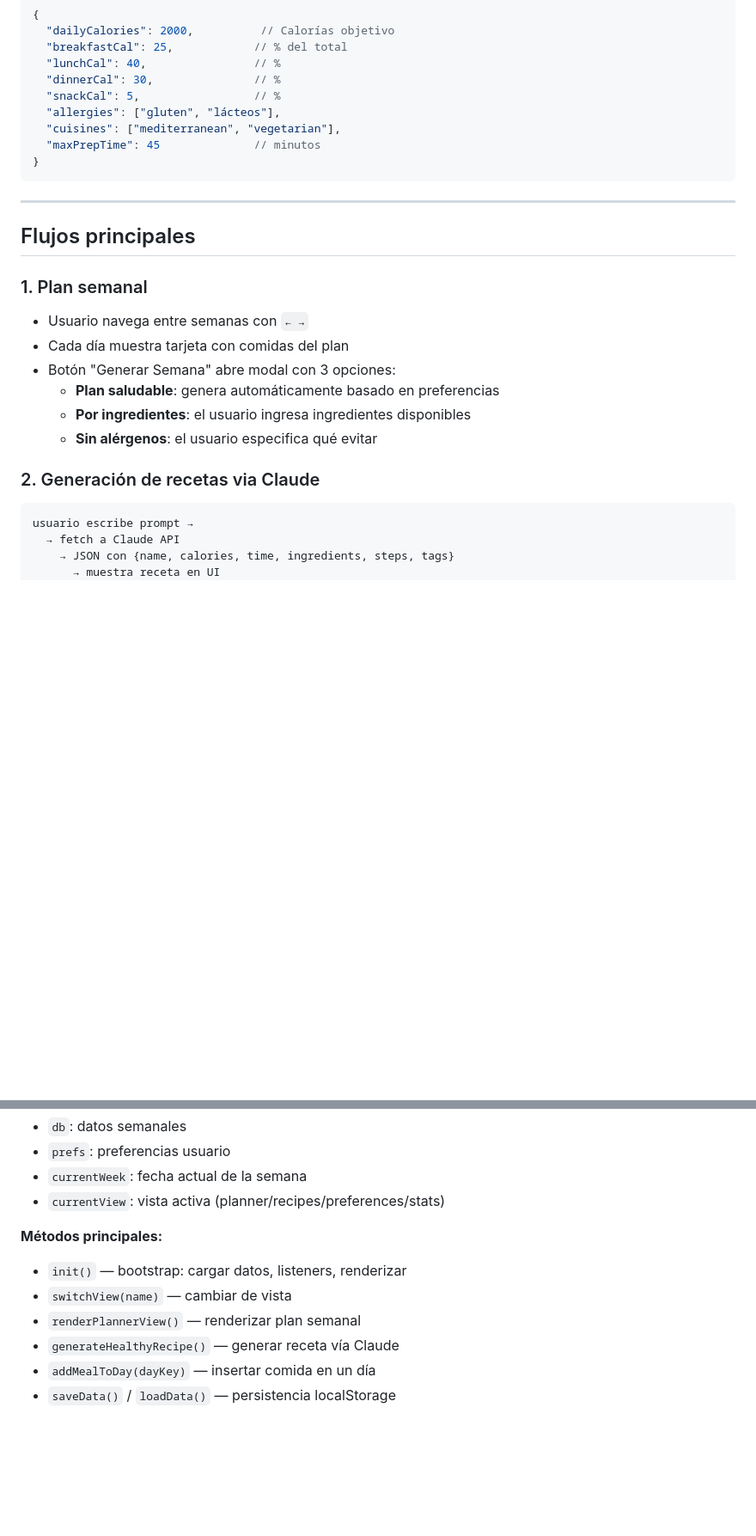
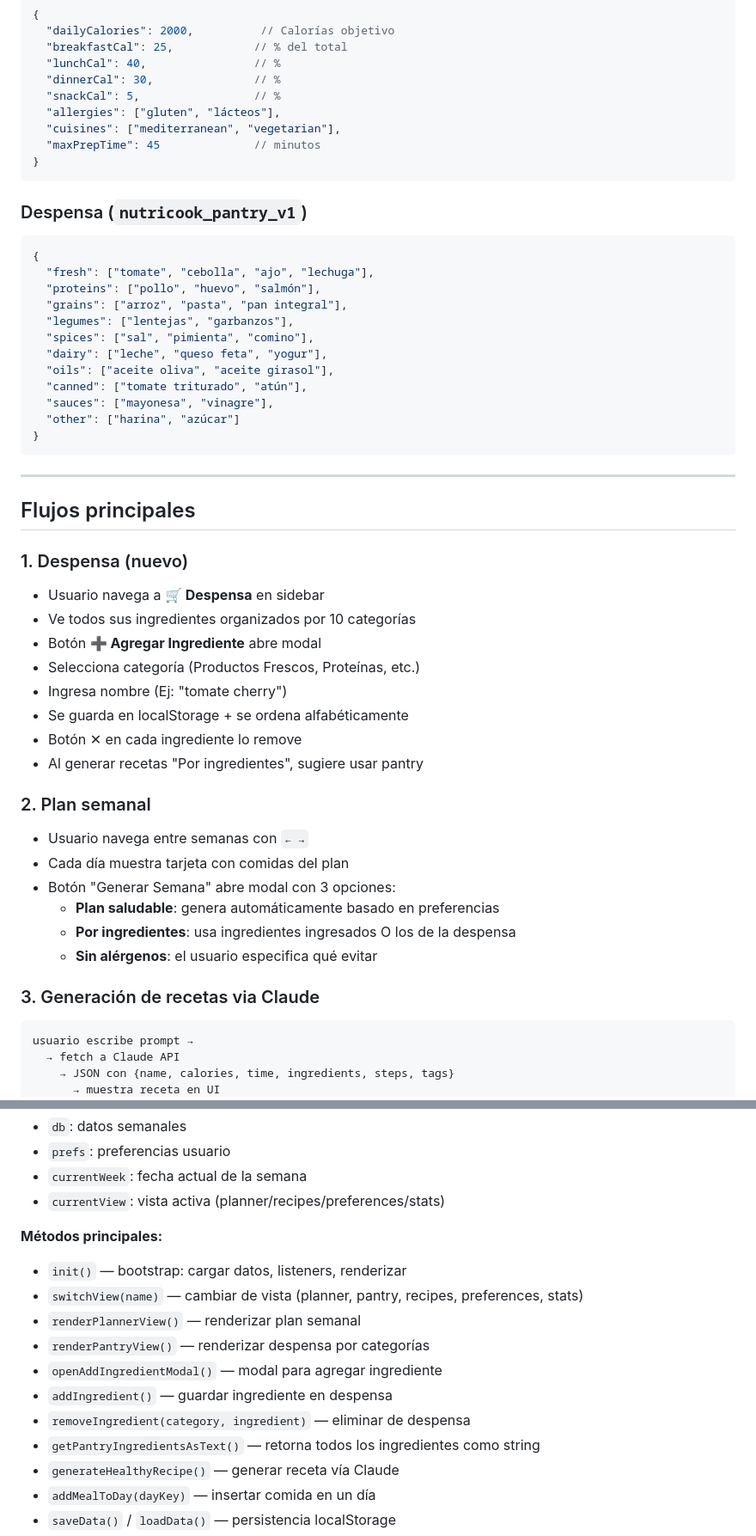
Before and after one commit to JFSAINTS/nutricook, a Markdown page: CLAUDE.md, 2 parts joined by grey strips. Shown at 86% size. GitHub-like rendering; blank space fills up the shorter version.

Commit message:
docs: update CLAUDE.md, README.md, QUICKSTART.md for Pantry feature
- Added Pantry data structure documentation
- Updated flow descriptions to include Despensa
- Added Pantry methods to component list
- Updated README with Despensa feature overview
- Updated QUICKSTART with Despensa setup instructions
- Added pantry usage tips (10 categories)

Co-Authored-By: Claude Haiku 4.5 <noreply@anthropic.com>

````diff
--- a/CLAUDE.md
+++ b/CLAUDE.md
@@ -129,19 +129,45 @@ $env:CLAUDE_API_KEY = "sk-ant-your-key-here"
 }
 ```
 
+### Despensa (`nutricook_pantry_v1`)
+```js
+{
+  "fresh": ["tomate", "cebolla", "ajo", "lechuga"],
+  "proteins": ["pollo", "huevo", "salmón"],
+  "grains": ["arroz", "pasta", "pan integral"],
+  "legumes": ["lentejas", "garbanzos"],
+  "spices": ["sal", "pimienta", "comino"],
+  "dairy": ["leche", "queso feta", "yogur"],
+  "oils": ["aceite oliva", "aceite girasol"],
+  "canned": ["tomate triturado", "atún"],
+  "sauces": ["mayonesa", "vinagre"],
+  "other": ["harina", "azúcar"]
+}
+```
+
 ---
 
 ## Flujos principales
 
-### 1. Plan semanal
+### 1. Despensa (nuevo)
+- Usuario navega a **🛒 Despensa** en sidebar
+- Ve todos sus ingredientes organizados por 10 categorías
+- Botón **➕ Agregar Ingrediente** abre modal
+- Selecciona categoría (Productos Frescos, Proteínas, etc.)
+- Ingresa nombre (Ej: "tomate cherry")
+- Se guarda en localStorage + se ordena alfabéticamente
+- Botón ✕ en cada ingrediente lo remove
+- Al generar recetas "Por ingredientes", sugiere usar pantry
+
+### 2. Plan semanal
 - Usuario navega entre semanas con `← →`
 - Cada día muestra tarjeta con comidas del plan
 - Botón "Generar Semana" abre modal con 3 opciones:
   - **Plan saludable**: genera automáticamente basado en preferencias
-  - **Por ingredientes**: el usuario ingresa ingredientes disponibles
+  - **Por ingredientes**: usa ingredientes ingresados O los de la despensa
   - **Sin alérgenos**: el usuario especifica qué evitar
 
-### 2. Generación de recetas via Claude
+### 3. Generación de recetas via Claude
 ```
 usuario escribe prompt →
   → fetch a Claude API
@@ -180,8 +206,13 @@ Se guardan en `localStorage` para persistencia offline.
 
 **Métodos principales:**
 - `init()` — bootstrap: cargar datos, listeners, renderizar
-- `switchView(name)` — cambiar de vista
+- `switchView(name)` — cambiar de vista (planner, pantry, recipes, preferences, stats)
 - `renderPlannerView()` — renderizar plan semanal
+- `renderPantryView()` — renderizar despensa por categorías
+- `openAddIngredientModal()` — modal para agregar ingrediente
+- `addIngredient()` — guardar ingrediente en despensa
+- `removeIngredient(category, ingredient)` — eliminar de despensa
+- `getPantryIngredientsAsText()` — retorna todos los ingredientes como string
 - `generateHealthyRecipe()` — generar receta vía Claude
 - `addMealToDay(dayKey)` — insertar comida en un día
 - `saveData()` / `loadData()` — persistencia localStorage
````
Also changed, not shown: QUICKSTART.md (+9 -2 lines), README.md (+6 -0 lines).
